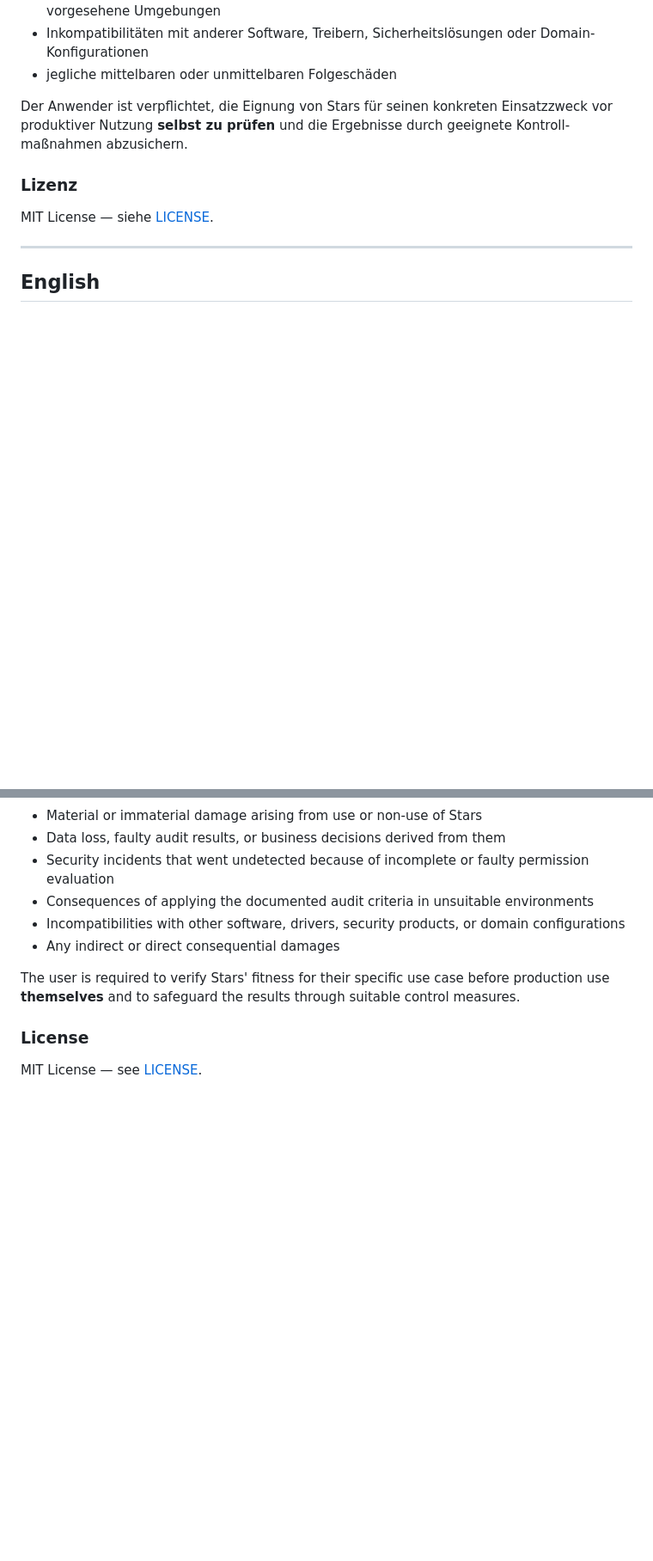
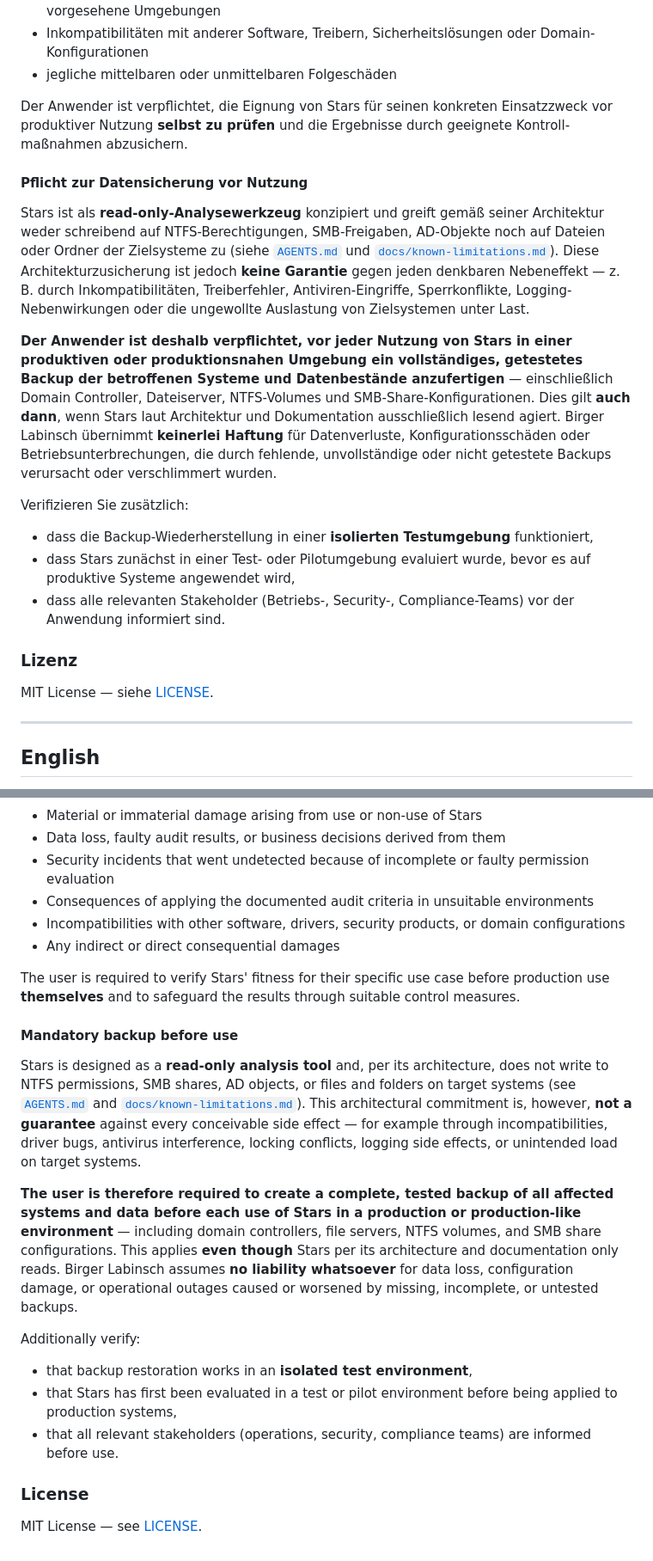
Before and after one commit to Birgerson/stars-ad-permission-analyzer, a Markdown page: README.md, 2 parts joined by grey strips. Shown at 86% size. GitHub-like rendering; blank space fills up the shorter version.

Commit message:
docs(legal): Backup-Pflicht + Prompt-Engineer-Klarstellung im Disclaimer
Erweitert den Haftungs-Abschnitt um drei Punkte, die der Vollstaen-
digkeit halber explizit dokumentiert sein muessen:

1. Backup-Pflicht: Trotz read-only-Architektur ist der Anwender
   verpflichtet, vor jeder produktiven Nutzung ein vollstaendiges,
   getestetes Backup der betroffenen Systeme (DC, Fileserver, NTFS-
   Volumes, SMB-Shares) anzulegen. Birger Labinsch uebernimmt keine
   Haftung fuer Schaeden, die durch fehlende oder unvollstaendige
   Backups entstehen. Mit Anforderung an isolierte Test-Wieder-
   herstellung, Pilot-Evaluation und Stakeholder-Information.

2. Top-Warnung ueber Backup-Pflicht: bereits im einleitenden
   Haftungs-Quote auf Zeile ~31 (DE) / ~392 (EN), nicht erst am
   Ende des Dokuments.

3. Prompt-Engineer-/KI-Implementations-Klarstellung war bereits
   vorhanden in "Ueber das Projekt" (Z. 327-335 DE, Z. 678-686 EN)
   und Co-Authored-By-Trailer pro Commit — bleibt unveraendert,
   wurde hier nur verifiziert.

Beide Sprachsektionen (DE + EN) synchron erweitert.

User ist Prompt Engineer; Doku-Implementation durch Claude Opus 4.7
unter direkter Anleitung von Birger Labinsch.

Co-Authored-By: Claude Opus 4.7 <noreply@anthropic.com>

```diff
--- a/README.md
+++ b/README.md
@@ -351,6 +351,17 @@ Die Nutzung erfolgt **ausschließlich auf eigene Verantwortung des Anwenders**
 
 Der Anwender ist verpflichtet, die Eignung von Stars für seinen konkreten Einsatz­zweck vor produktiver Nutzung **selbst zu prüfen** und die Ergebnisse durch geeignete Kontroll­maßnahmen abzusichern.
 
+#### Pflicht zur Datensicherung vor Nutzung
+
+Stars ist als **read-only-Analysewerkzeug** konzipiert und greift gemäß seiner Architektur weder schreibend auf NTFS-Berechtigungen, SMB-Freigaben, AD-Objekte noch auf Dateien oder Ordner der Zielsysteme zu (siehe [`AGENTS.md`](AGENTS.md) und [`docs/known-limitations.md`](docs/known-limitations.md)). Diese Architektur­zusicherung ist jedoch **keine Garantie** gegen jeden denkbaren Nebeneffekt — z. B. durch Inkompatibilitäten, Treiberfehler, Antiviren-Eingriffe, Sperrkonflikte, Logging-Nebenwirkungen oder die ungewollte Auslastung von Ziel­systemen unter Last.
+
+**Der Anwender ist deshalb verpflichtet, vor jeder Nutzung von Stars in einer produktiven oder produktions­nahen Umgebung ein vollständiges, getestetes Backup der betroffenen Systeme und Datenbestände anzufertigen** — einschließlich Domain Controller, Dateiserver, NTFS-Volumes und SMB-Share-Konfigurationen. Dies gilt **auch dann**, wenn Stars laut Architektur und Dokumentation ausschließlich lesend agiert. Birger Labinsch übernimmt **keinerlei Haftung** für Datenverluste, Konfigurations­schäden oder Betriebs­unterbrechungen, die durch fehlende, unvollständige oder nicht getestete Backups verursacht oder verschlimmert wurden.
+
+Verifizieren Sie zusätzlich:
+- dass die Backup-Wiederherstellung in einer **isolierten Testumgebung** funktioniert,
+- dass Stars zunächst in einer Test- oder Pilot­umgebung evaluiert wurde, bevor es auf produktive Systeme angewendet wird,
+- dass alle relevanten Stakeholder (Betriebs-, Security-, Compliance-Teams) vor der Anwendung informiert sind.
+
 ### Lizenz
 
 MIT License — siehe [LICENSE](LICENSE).
@@ -701,6 +712,17 @@ Use is **at the user's sole risk** — on **all** platforms, including those mar
 
 The user is required to verify Stars' fitness for their specific use case before production use **themselves** and to safeguard the results through suitable control measures.
 
+#### Mandatory backup before use
+
+Stars is designed as a **read-only analysis tool** and, per its architecture, does not write to NTFS permissions, SMB shares, AD objects, or files and folders on target systems (see [`AGENTS.md`](AGENTS.md) and [`docs/known-limitations.md`](docs/known-limitations.md)). This architectural commitment is, however, **not a guarantee** against every conceivable side effect — for example through incompatibilities, driver bugs, antivirus interference, locking conflicts, logging side effects, or unintended load on target systems.
+
+**The user is therefore required to create a complete, tested backup of all affected systems and data before each use of Stars in a production or production-like environment** — including domain controllers, file servers, NTFS volumes, and SMB share configurations. This applies **even though** Stars per its architecture and documentation only reads. Birger Labinsch assumes **no liability whatsoever** for data loss, configuration damage, or operational outages caused or worsened by missing, incomplete, or untested backups.
+
+Additionally verify:
+- that backup restoration works in an **isolated test environment**,
+- that Stars has first been evaluated in a test or pilot environment before being applied to production systems,
+- that all relevant stakeholders (operations, security, compliance teams) are informed before use.
+
 ### License
 
 MIT License — see [LICENSE](LICENSE).
```
Also changed, not shown: other parts of README.md (+2 -2 lines).
